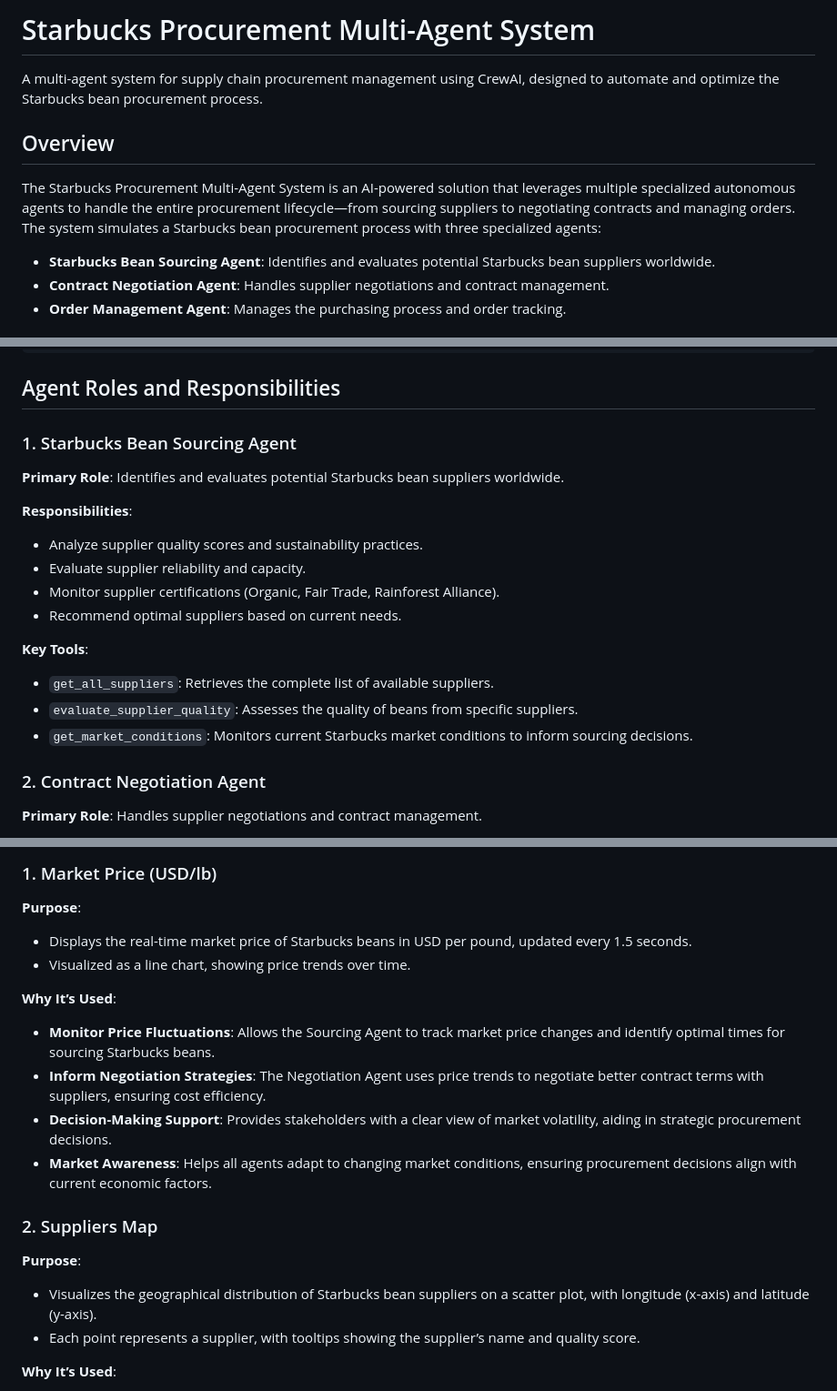
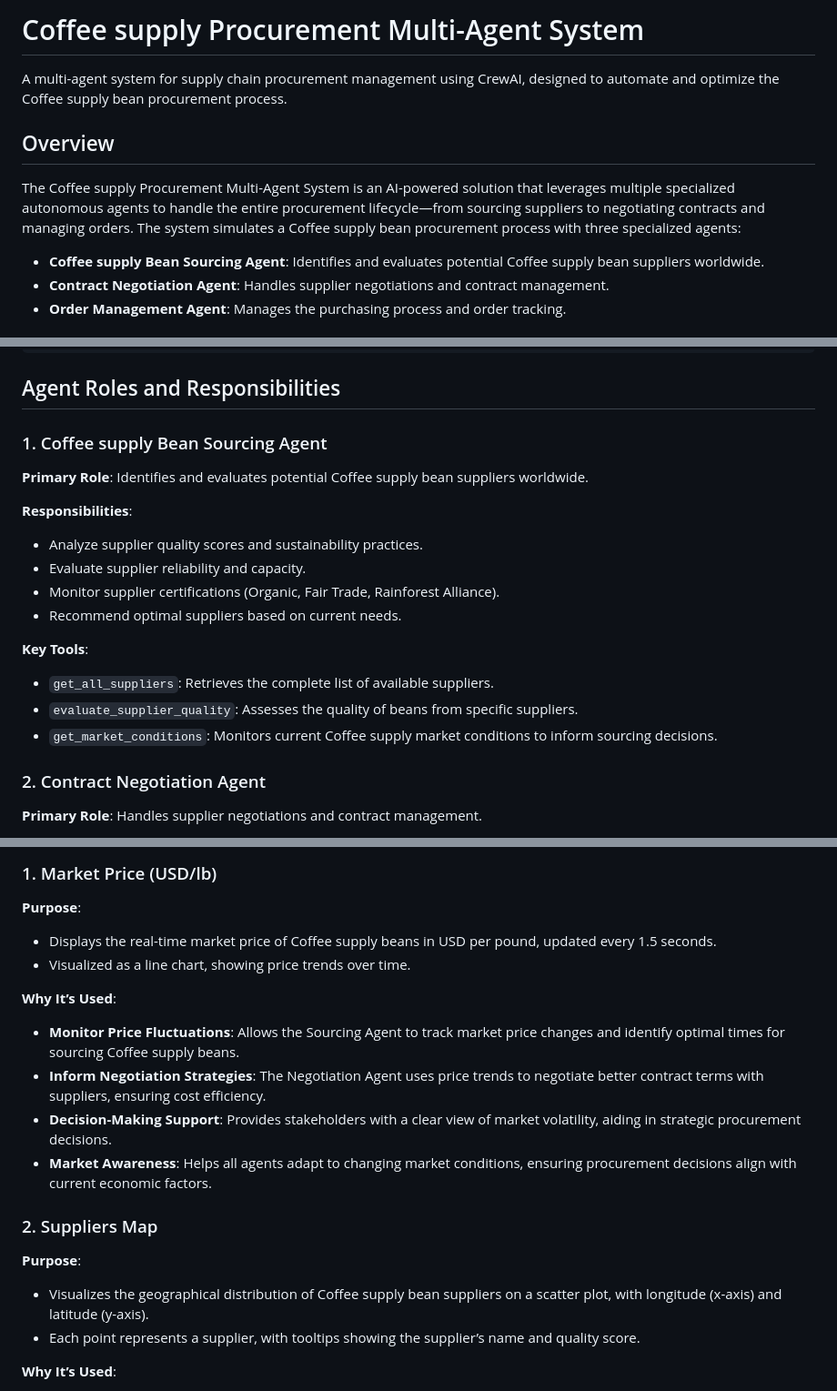
Before and after one commit to D-Harshith/Procurement-Multi-Agent-System, a Markdown page: README.md, 3 parts joined by grey strips. Shown at 91% size. Rendered like a GitHub page.

```diff
--- a/README.md
+++ b/README.md
@@ -1,12 +1,12 @@
-# Starbucks Procurement Multi-Agent System
+# Coffee supply Procurement Multi-Agent System
 
-A multi-agent system for supply chain procurement management using CrewAI, designed to automate and optimize the Starbucks bean procurement process.
+A multi-agent system for supply chain procurement management using CrewAI, designed to automate and optimize the Coffee supply bean procurement process.
 
 ## Overview
 
-The Starbucks Procurement Multi-Agent System is an AI-powered solution that leverages multiple specialized autonomous agents to handle the entire procurement lifecycle—from sourcing suppliers to negotiating contracts and managing orders. The system simulates a Starbucks bean procurement process with three specialized agents:
+The Coffee supply Procurement Multi-Agent System is an AI-powered solution that leverages multiple specialized autonomous agents to handle the entire procurement lifecycle—from sourcing suppliers to negotiating contracts and managing orders. The system simulates a Coffee supply bean procurement process with three specialized agents:
 
-* **Starbucks Bean Sourcing Agent**: Identifies and evaluates potential Starbucks bean suppliers worldwide.
+* **Coffee supply Bean Sourcing Agent**: Identifies and evaluates potential Coffee supply bean suppliers worldwide.
 * **Contract Negotiation Agent**: Handles supplier negotiations and contract management.
 * **Order Management Agent**: Manages the purchasing process and order tracking.
 
@@ -111,9 +111,9 @@ The system is built on a modular architecture with the following components:
 
 ## Agent Roles and Responsibilities
 
-### 1. Starbucks Bean Sourcing Agent
+### 1. Coffee supply Bean Sourcing Agent
 
-**Primary Role**: Identifies and evaluates potential Starbucks bean suppliers worldwide.
+**Primary Role**: Identifies and evaluates potential Coffee supply bean suppliers worldwide.
 
 **Responsibilities**:
 * Analyze supplier quality scores and sustainability practices.
@@ -124,7 +124,7 @@ The system is built on a modular architecture with the following components:
 **Key Tools**:
 * `get_all_suppliers`: Retrieves the complete list of available suppliers.
 * `evaluate_supplier_quality`: Assesses the quality of beans from specific suppliers.
-* `get_market_conditions`: Monitors current Starbucks market conditions to inform sourcing decisions.
+* `get_market_conditions`: Monitors current Coffee supply market conditions to inform sourcing decisions.
 
 ### 2. Contract Negotiation Agent
 
@@ -258,11 +258,11 @@ The system includes a dedicated visualizations page to provide real-time insight
 ### 1. Market Price (USD/lb)
 
 **Purpose**:
-* Displays the real-time market price of Starbucks beans in USD per pound, updated every 1.5 seconds.
+* Displays the real-time market price of Coffee supply beans in USD per pound, updated every 1.5 seconds.
 * Visualized as a line chart, showing price trends over time.
 
 **Why It’s Used**:
-* **Monitor Price Fluctuations**: Allows the Sourcing Agent to track market price changes and identify optimal times for sourcing Starbucks beans.
+* **Monitor Price Fluctuations**: Allows the Sourcing Agent to track market price changes and identify optimal times for sourcing Coffee supply beans.
 * **Inform Negotiation Strategies**: The Negotiation Agent uses price trends to negotiate better contract terms with suppliers, ensuring cost efficiency.
 * **Decision-Making Support**: Provides stakeholders with a clear view of market volatility, aiding in strategic procurement decisions.
 * **Market Awareness**: Helps all agents adapt to changing market conditions, ensuring procurement decisions align with current economic factors.
@@ -270,7 +270,7 @@ The system includes a dedicated visualizations page to provide real-time insight
 ### 2. Suppliers Map
 
 **Purpose**:
-* Visualizes the geographical distribution of Starbucks bean suppliers on a scatter plot, with longitude (x-axis) and latitude (y-axis).
+* Visualizes the geographical distribution of Coffee supply bean suppliers on a scatter plot, with longitude (x-axis) and latitude (y-axis).
 * Each point represents a supplier, with tooltips showing the supplier’s name and quality score.
 
 **Why It’s Used**:
```
Also changed, not shown: other parts of README.md (+10 -10 lines).
